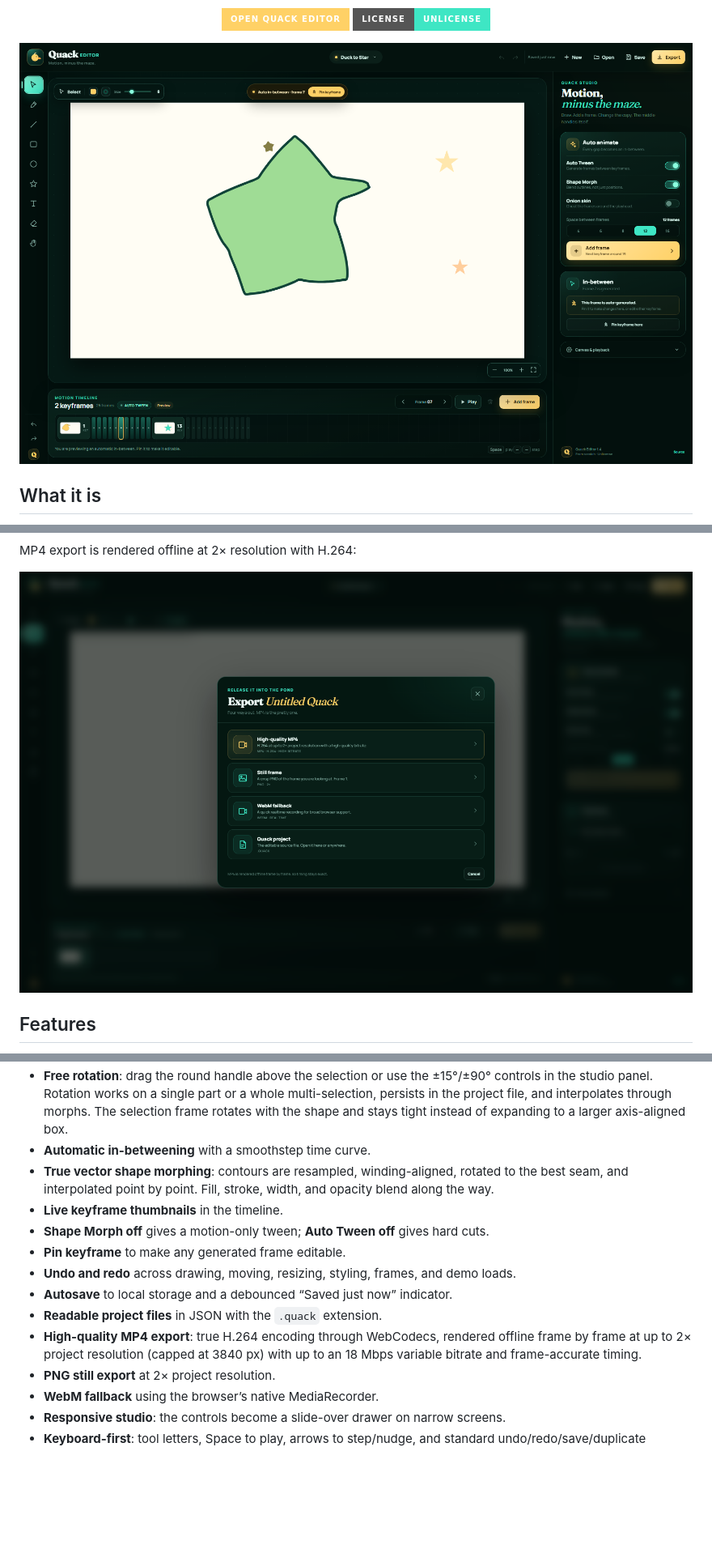
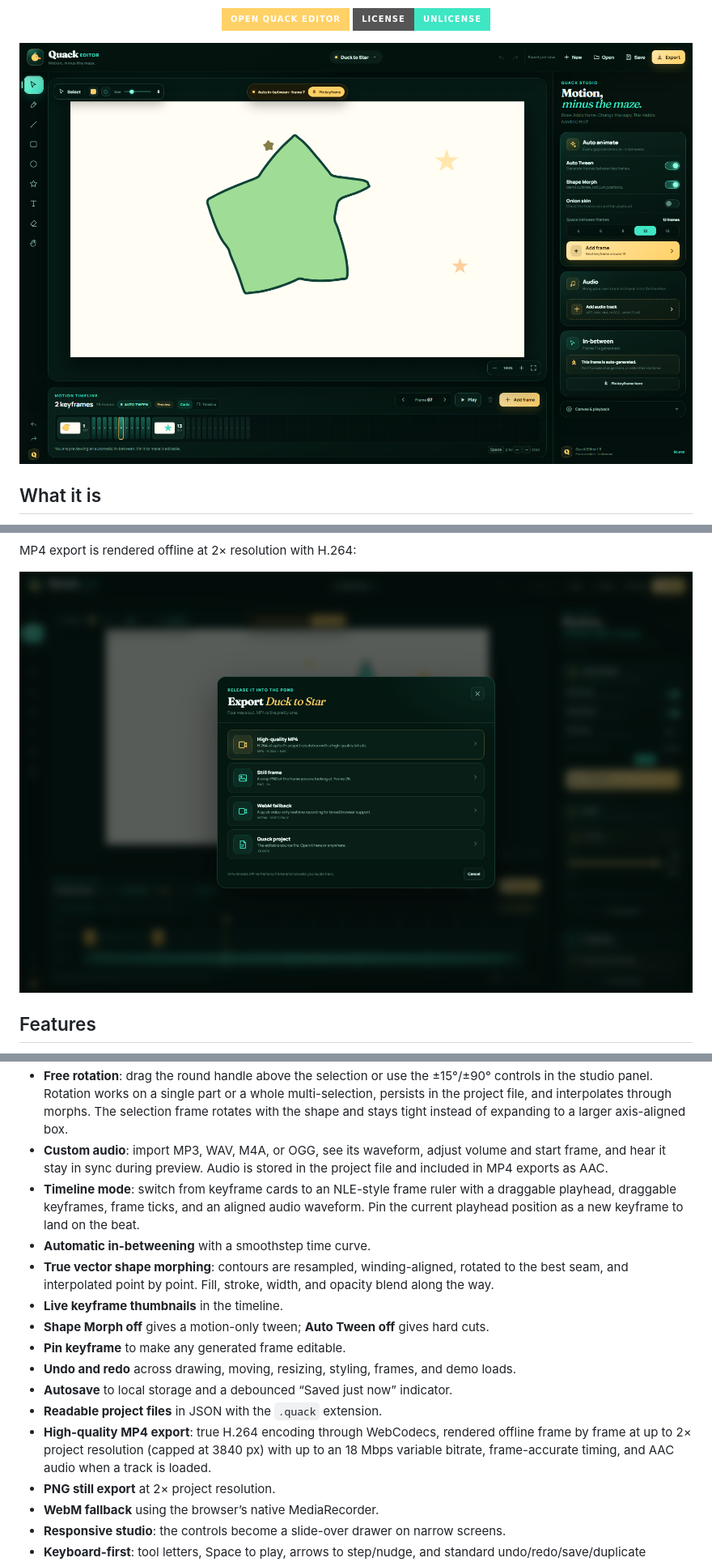
Before and after one commit to ahpah-dev/quack-editor, a Markdown page: README.md, 3 parts joined by grey strips. Shown at 81% size. GitHub-like rendering; pictures changed too: docs/quack-editor.png, docs/quack-export.png; badges without logos; blank space fills up the shorter version.

Commit message:
Add custom audio and NLE timeline mode

```diff
--- a/README.md
+++ b/README.md
@@ -60,6 +60,12 @@ MP4 export is rendered offline at 2× resolution with H.264:
   multi-selection, persists in the project file, and interpolates through morphs. The
   selection frame rotates with the shape and stays tight instead of expanding to a
   larger axis-aligned box.
+- **Custom audio**: import MP3, WAV, M4A, or OGG, see its waveform, adjust volume and
+  start frame, and hear it stay in sync during preview. Audio is stored in the project
+  file and included in MP4 exports as AAC.
+- **Timeline mode**: switch from keyframe cards to an NLE-style frame ruler with a
+  draggable playhead, draggable keyframes, frame ticks, and an aligned audio waveform.
+  Pin the current playhead position as a new keyframe to land on the beat.
 - **Automatic in-betweening** with a smoothstep time curve.
 - **True vector shape morphing**: contours are resampled, winding-aligned, rotated to
   the best seam, and interpolated point by point. Fill, stroke, width, and opacity
@@ -72,7 +78,7 @@ MP4 export is rendered offline at 2× resolution with H.264:
 - **Readable project files** in JSON with the `.quack` extension.
 - **High-quality MP4 export**: true H.264 encoding through WebCodecs, rendered offline
   frame by frame at up to 2× project resolution (capped at 3840 px) with up to an
-  18 Mbps variable bitrate and frame-accurate timing.
+  18 Mbps variable bitrate, frame-accurate timing, and AAC audio when a track is loaded.
 - **PNG still export** at 2× project resolution.
 - **WebM fallback** using the browser’s native MediaRecorder.
 - **Responsive studio**: the controls become a slide-over drawer on narrow screens.
```
Also changed, not shown: docs/quack-timeline.png (added), docs/quack-welcome.png, 14 other files.
